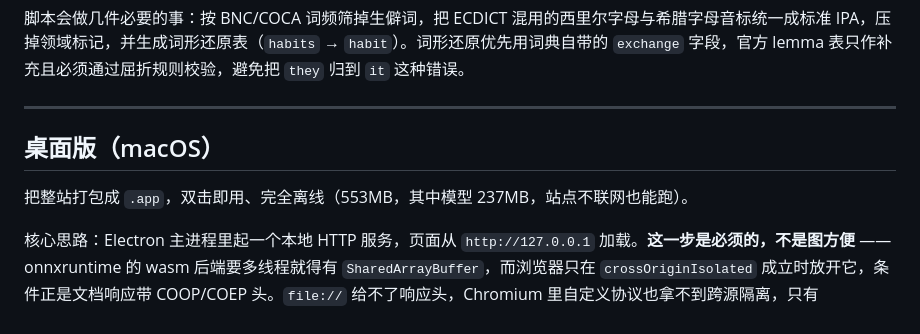
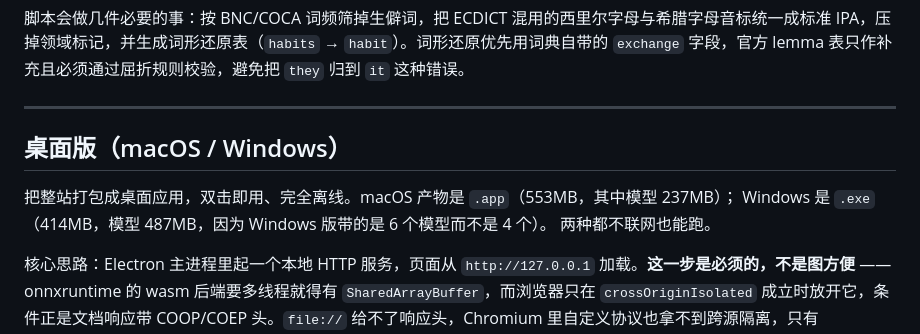
Before and after one commit to KJHAJKSLFHA/echolingo, a Markdown page: README.md, the part around one of its changes. Drawn GitHub-style.

```diff
--- a/README.md
+++ b/README.md
@@ -409,9 +411,11 @@ python3 tools/build_dict.py ecdict.csv lemma.en.txt dict
 
 ---
 
-## 桌面版（macOS）
+## 桌面版（macOS / Windows）
 
-把整站打包成 `.app`，双击即用、完全离线（553MB，其中模型 237MB，站点不联网也能跑）。
+把整站打包成桌面应用，双击即用、完全离线。macOS 产物是 `.app`（553MB，其中模型 237MB）；
+Windows 是 `.exe`（414MB，模型 487MB，因为 Windows 版带的是 6 个模型而不是 4 个）。
+两种都不联网也能跑。
 
 核心思路：Electron 主进程里起一个本地 HTTP 服务，页面从 `http://127.0.0.1` 加载。**这一步是必须的，不是图方便** —— onnxruntime 的 wasm 后端要多线程就得有 `SharedArrayBuffer`，而浏览器只在 `crossOriginIsolated` 成立时放开它，条件正是文档响应带 COOP/COEP 头。`file://` 给不了响应头，Chromium 里自定义协议也拿不到跨源隔离，只有 `http://127.0.0.1`（潜在可信来源）能同时满足「发得了头」和「注册得了 Service Worker」。
 
```
Also changed, not shown: other parts of README.md (+42 -6 lines).
